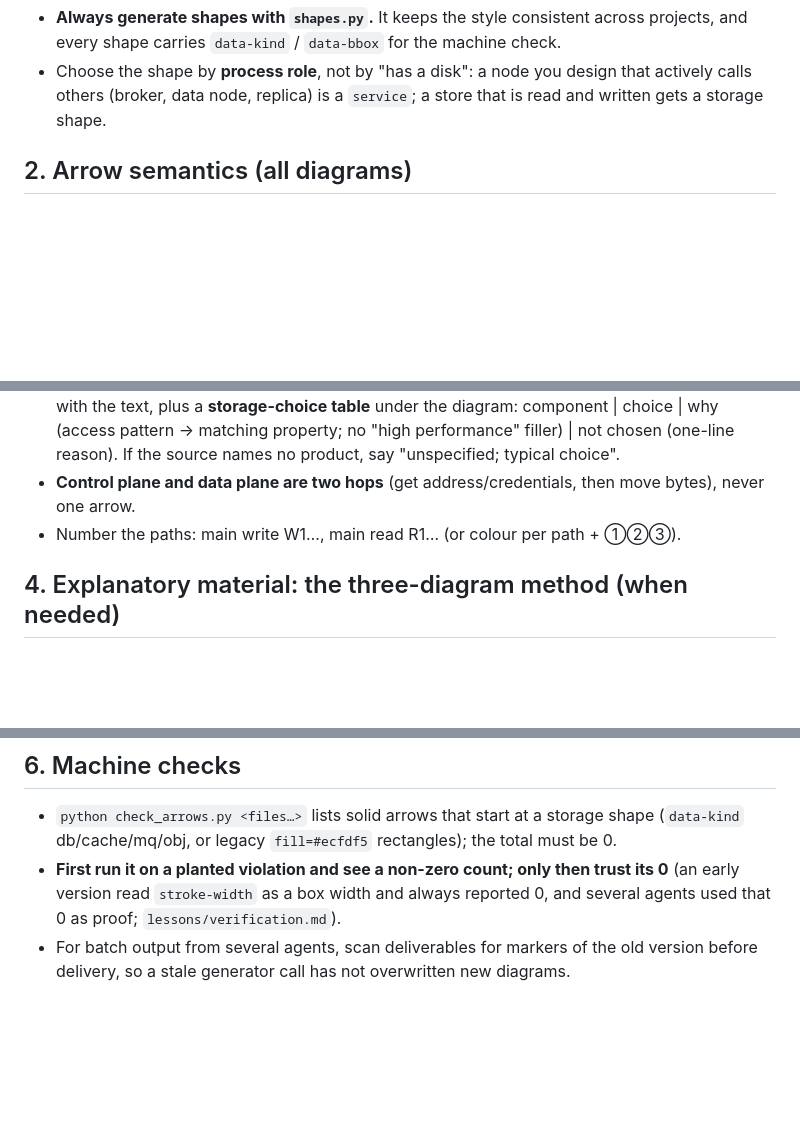
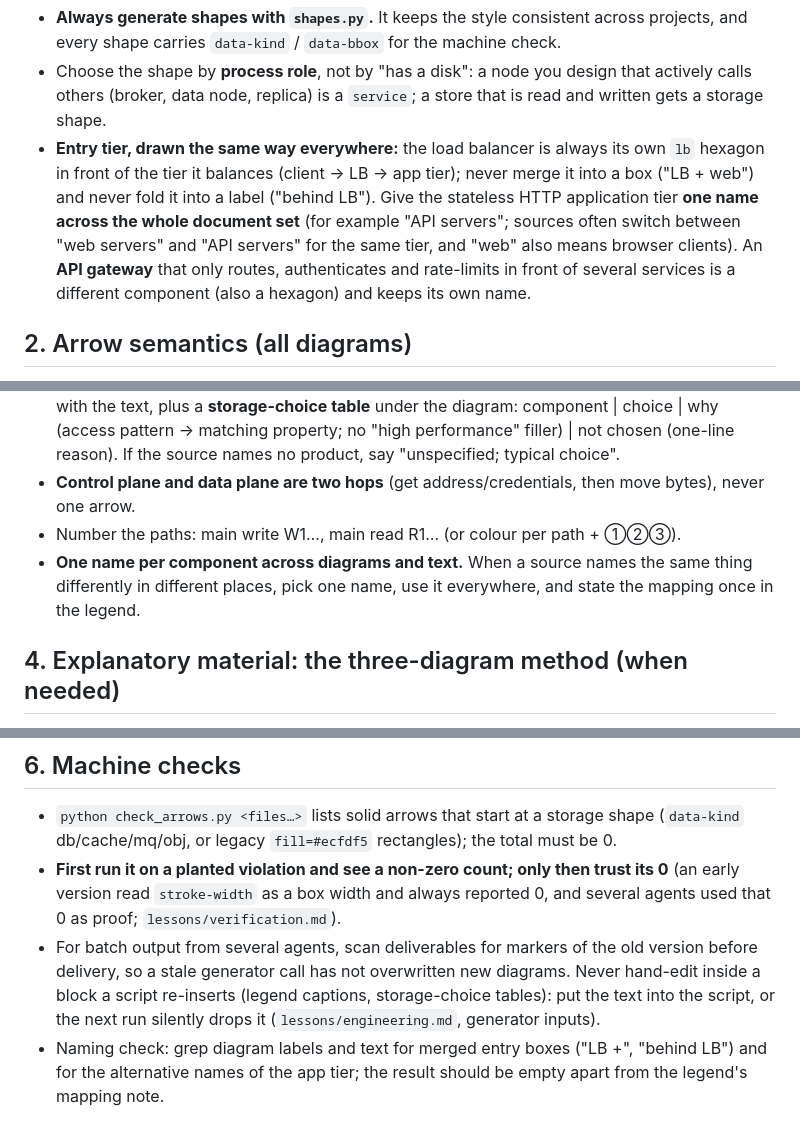
Before and after one commit to ABottomCoder/workspace, a Markdown page: kits/diagrams/README.md, 3 parts joined by grey strips. Rendered like a GitHub page; blank space fills up the shorter version.

Commit message:
diagrams kit: entry-tier and naming rules; strengthen generator lesson
Kit README (architecture diagram standard):
- Entry tier is drawn the same way everywhere: the load balancer is always
  its own lb hexagon in front of the tier it balances, never merged into a
  box ("LB + web") or folded into a label ("behind LB"); the stateless
  HTTP application tier gets one name across the document set; an API
  gateway (routes / authenticates / rate-limits in front of several
  services) is a different component and keeps its name.
- One name per component across diagrams and text; state the mapping
  from a source's alternative names once in the legend.
- Machine checks: never hand-edit inside a block a script re-inserts;
  grep for merged entry boxes and alternative app-tier names.

Why: a large diagram set followed its source's inconsistent naming ("web
servers" in some places, "API servers" in others) and drew the load
balancer three different ways; the reader could not tell whether these
were the same component. Separately, a re-insert script wiped a
hand-added legend note.

lessons/engineering.md: the "keep a generator's inputs" entry now covers
hand edits inside regenerated regions and stale write paths (Seen 2).

Co-Authored-By: Claude Opus 5.5 <noreply@anthropic.com>

```diff
--- a/kits/diagrams/README.md
+++ b/kits/diagrams/README.md
@@ -35,6 +35,12 @@ There is no single industry standard; the C4 model is the most widely used vendo
   carries `data-kind` / `data-bbox` for the machine check.
 - Choose the shape by **process role**, not by "has a disk": a node you design that actively calls others
   (broker, data node, replica) is a `service`; a store that is read and written gets a storage shape.
+- **Entry tier, drawn the same way everywhere:** the load balancer is always its own `lb` hexagon in front of the
+  tier it balances (client → LB → app tier); never merge it into a box ("LB + web") and never fold it into a label
+  ("behind LB"). Give the stateless HTTP application tier **one name across the whole document set** (for example
+  "API servers"; sources often switch between "web servers" and "API servers" for the same tier, and "web" also
+  means browser clients). An **API gateway** that only routes, authenticates and rate-limits in front of several
+  services is a different component (also a hexagon) and keeps its own name.
 
 ## 2. Arrow semantics (all diagrams)
 
@@ -62,6 +68,8 @@ There is no single industry standard; the C4 model is the most widely used vendo
   "unspecified; typical choice".
 - **Control plane and data plane are two hops** (get address/credentials, then move bytes), never one arrow.
 - Number the paths: main write W1…, main read R1… (or colour per path + ①②③).
+- **One name per component across diagrams and text.** When a source names the same thing differently in
+  different places, pick one name, use it everywhere, and state the mapping once in the legend.
 
 ## 4. Explanatory material: the three-diagram method (when needed)
 
@@ -94,4 +102,8 @@ Pure engineering design docs need only diagram 2 plus the storage-choice table.
   `stroke-width` as a box width and always reported 0, and several agents used that 0 as proof;
   `lessons/verification.md`).
 - For batch output from several agents, scan deliverables for markers of the old version before delivery, so a
-  stale generator call has not overwritten new diagrams.
+  stale generator call has not overwritten new diagrams. Never hand-edit inside a block a script re-inserts (legend
+  captions, storage-choice tables): put the text into the script, or the next run silently drops it
+  (`lessons/engineering.md`, generator inputs).
+- Naming check: grep diagram labels and text for merged entry boxes ("LB +", "behind LB") and for the alternative
+  names of the app tier; the result should be empty apart from the legend's mapping note.
```
Also changed, not shown: lessons/engineering.md (+4 -4 lines).
